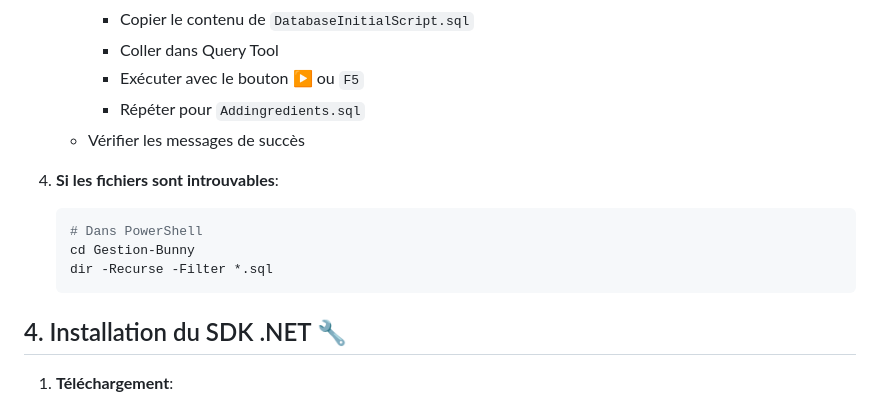
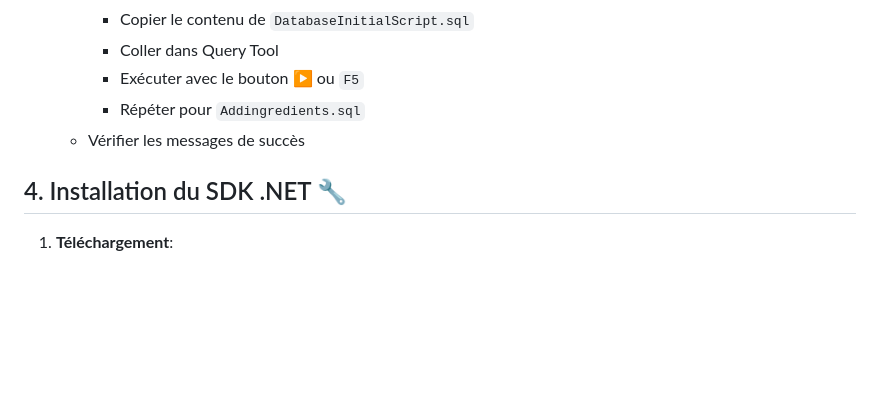
Before and after one commit to CedGaumond/Gestion-Bunny, a Markdown page: README.md, the part around the change. GitHub-like rendering; blank space fills up the shorter version.

````diff
--- a/README.md
+++ b/README.md
@@ -77,13 +77,6 @@ cd Gestion-Bunny/Source
      * Répéter pour `Addingredients.sql`
    * Vérifier les messages de succès
 
-4. **Si les fichiers sont introuvables**:
-   ```powershell
-   # Dans PowerShell
-   cd Gestion-Bunny
-   dir -Recurse -Filter *.sql
-   ```
-
 ## 4. Installation du SDK .NET 🔧
 
 1. **Téléchargement**:
````
